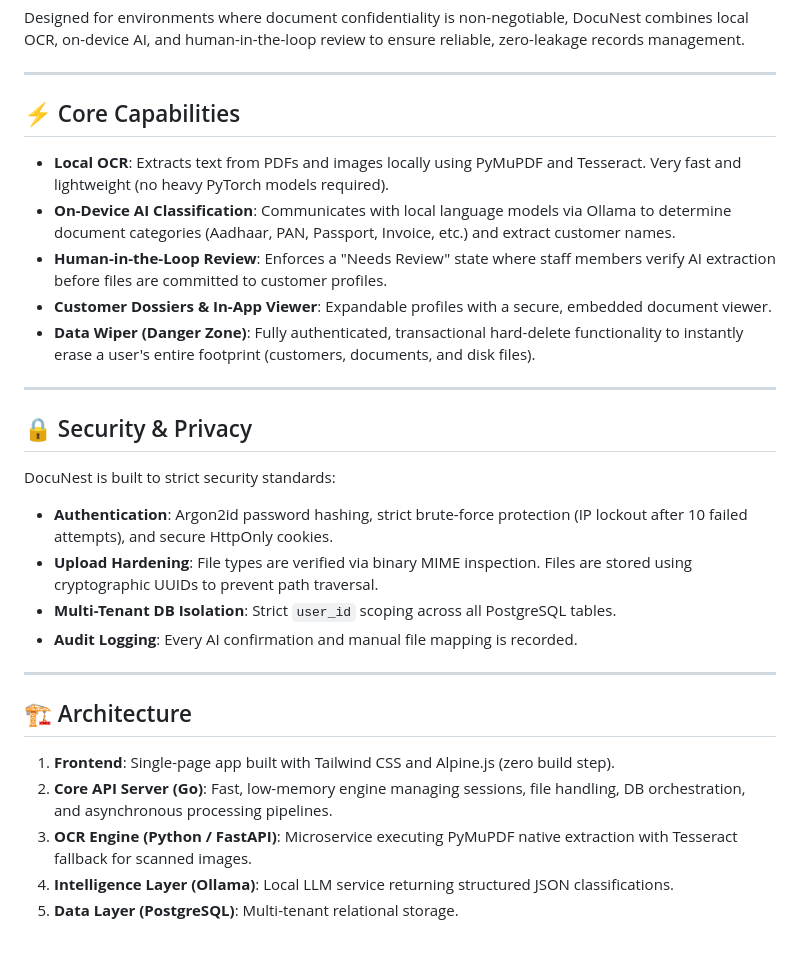
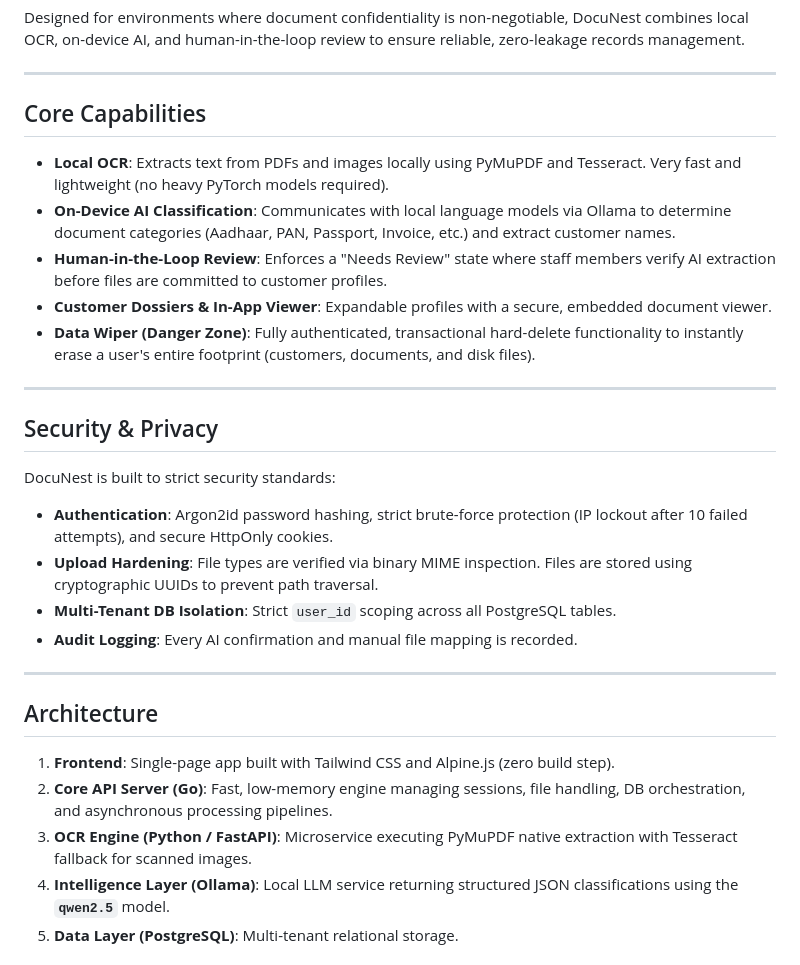
Before and after one commit to mayankdev-oss/local_ai_document_organization_system, a Markdown page: README.md, the part around one of its changes. Drawn GitHub-style.

```diff
--- a/README.md
+++ b/README.md
@@ -6,7 +6,7 @@ Designed for environments where document confidentiality is non-negotiable, Docu
 
 ---
 
-## ⚡ Core Capabilities
+## Core Capabilities
 
 - **Local OCR**: Extracts text from PDFs and images locally using PyMuPDF and Tesseract. Very fast and lightweight (no heavy PyTorch models required).
 - **On-Device AI Classification**: Communicates with local language models via Ollama to determine document categories (Aadhaar, PAN, Passport, Invoice, etc.) and extract customer names.
@@ -16,7 +16,7 @@ Designed for environments where document confidentiality is non-negotiable, Docu
 
 ---
 
-## 🔒 Security & Privacy
+## Security & Privacy
 
 DocuNest is built to strict security standards:
 - **Authentication**: Argon2id password hashing, strict brute-force protection (IP lockout after 10 failed attempts), and secure HttpOnly cookies.
@@ -26,10 +26,10 @@ DocuNest is built to strict security standards:
 
 ---
 
-## 🏗️ Architecture
+## Architecture
 
 1. **Frontend**: Single-page app built with Tailwind CSS and Alpine.js (zero build step).
 2. **Core API Server (Go)**: Fast, low-memory engine managing sessions, file handling, DB orchestration, and asynchronous processing pipelines.
 3. **OCR Engine (Python / FastAPI)**: Microservice executing PyMuPDF native extraction with Tesseract fallback for scanned images.
-4. **Intelligence Layer (Ollama)**: Local LLM service returning structured JSON classifications.
+4. **Intelligence Layer (Ollama)**: Local LLM service returning structured JSON classifications using the **`qwen2.5`** model.
 5. **Data Layer (PostgreSQL)**: Multi-tenant relational storage.
```
Also changed, not shown: other parts of README.md (+37 -10 lines).
